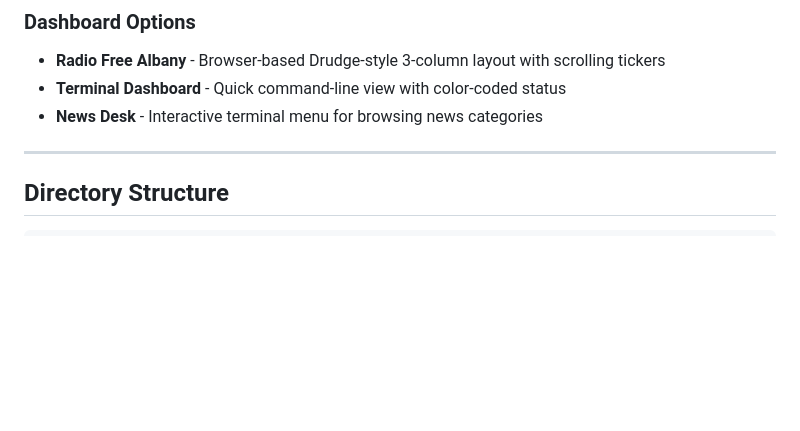
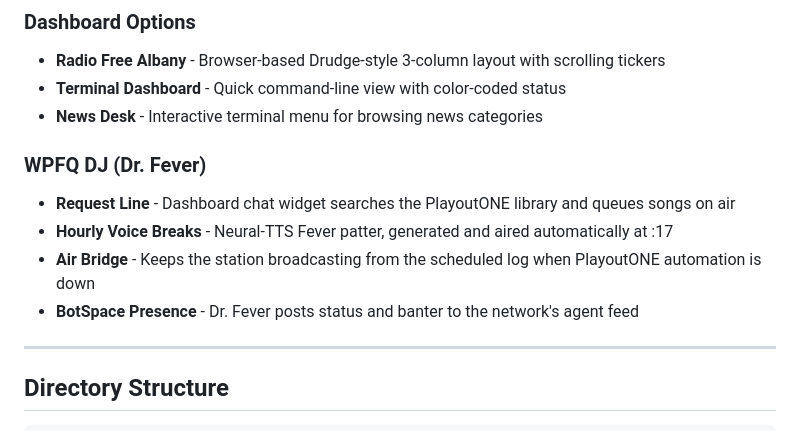
Before and after one commit to trippmorgan/system-monitor, a Markdown page: README.md, the part around one of its changes. GitHub-like rendering; blank space fills up the shorter version.

```diff
--- a/README.md
+++ b/README.md
@@ -93,6 +93,12 @@ crontab -e
 - **Radio Free Albany** - Browser-based Drudge-style 3-column layout with scrolling tickers
 - **Terminal Dashboard** - Quick command-line view with color-coded status
 - **News Desk** - Interactive terminal menu for browsing news categories
+
+### WPFQ DJ (Dr. Fever)
+- **Request Line** - Dashboard chat widget searches the PlayoutONE library and queues songs on air
+- **Hourly Voice Breaks** - Neural-TTS Fever patter, generated and aired automatically at :17
+- **Air Bridge** - Keeps the station broadcasting from the scheduled log when PlayoutONE automation is down
+- **BotSpace Presence** - Dr. Fever posts status and banter to the network's agent feed
 
 ---
 
```
Also changed, not shown: other parts of README.md (+68 -0 lines).
